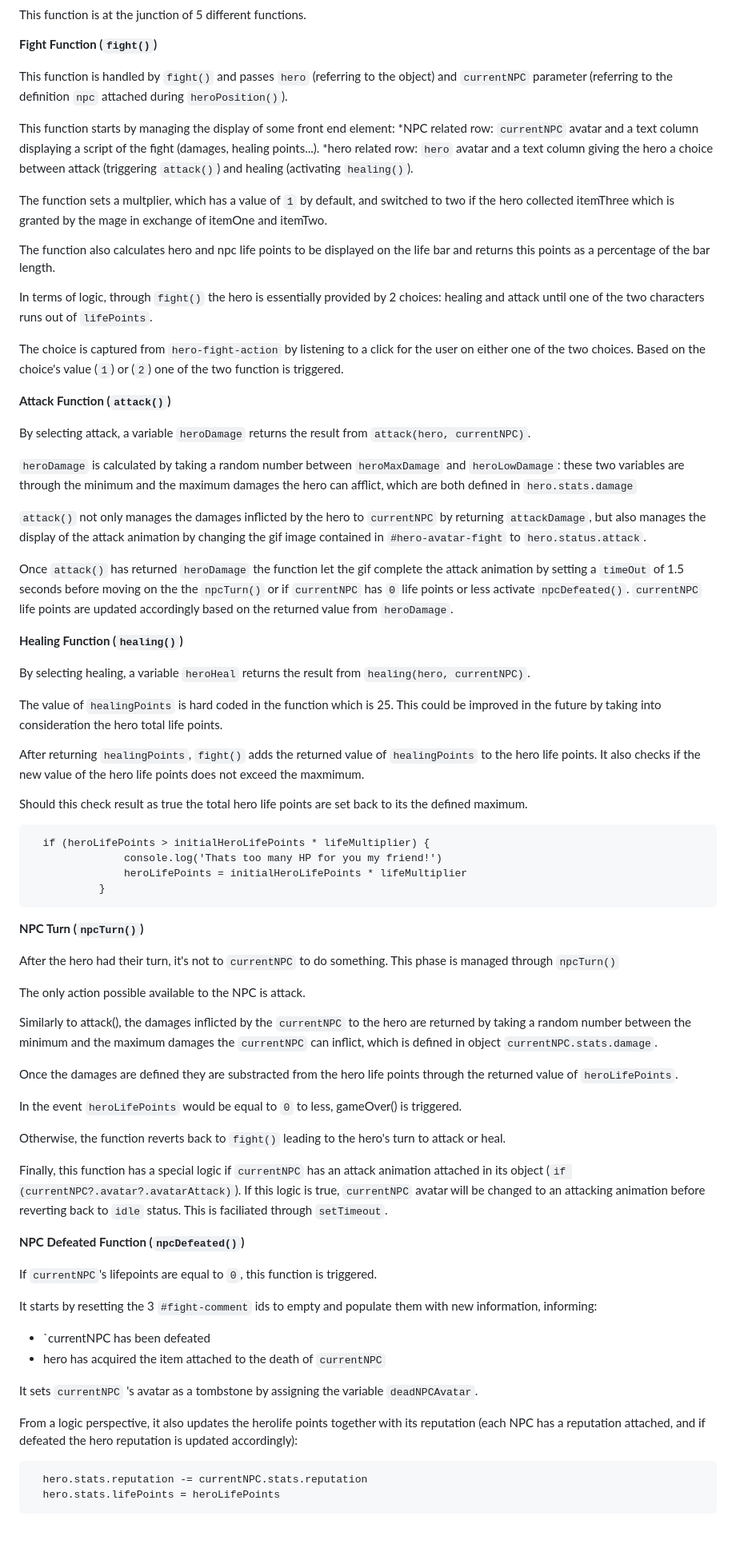
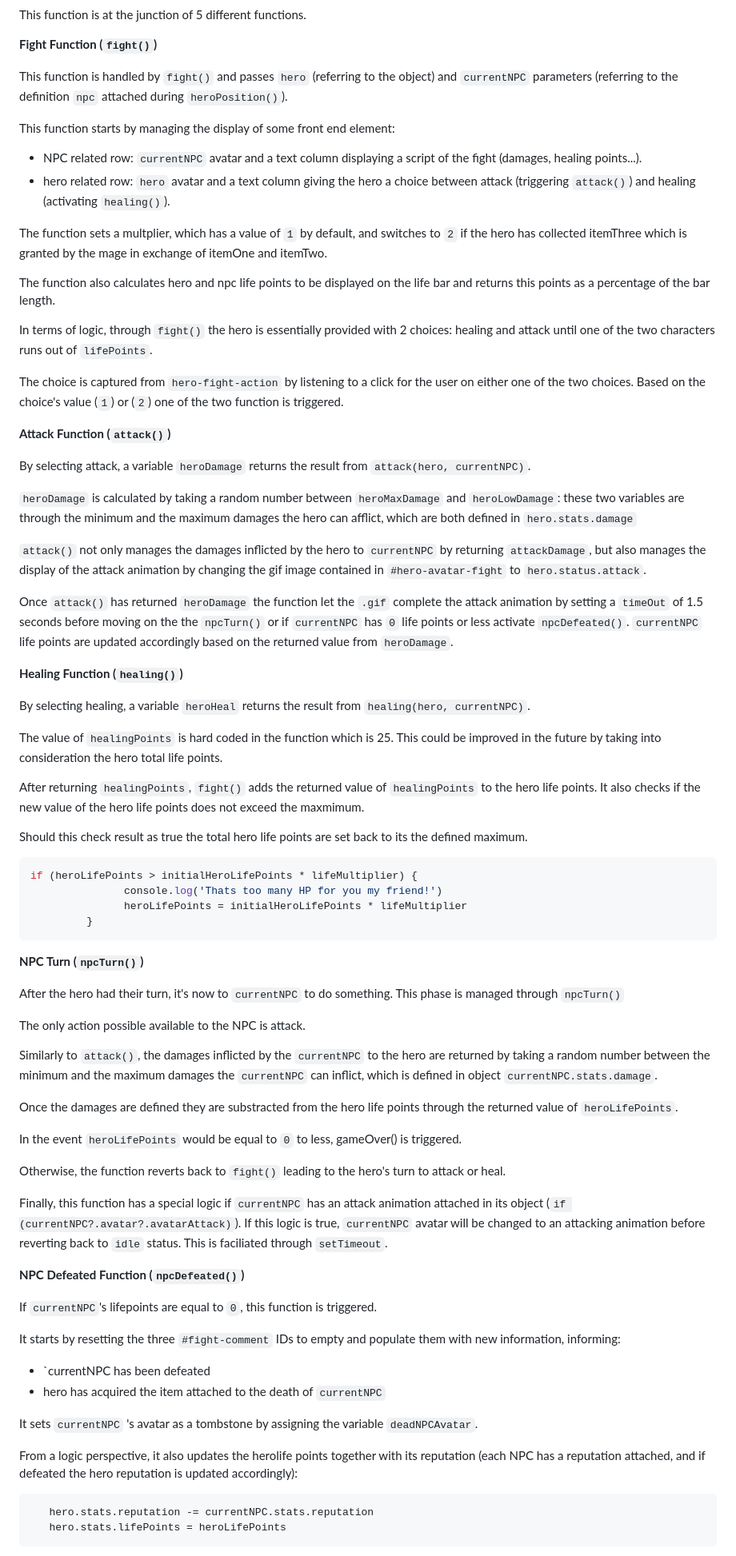
Before and after one commit to PhilMele/M2Project, a Markdown page: readme.md, the part around the change printed below. Shown: that part at 80% size. Rendered like a GitHub page; blank space fills up the shorter version.

Commit message:
Edit Readme file to correct sentences and synthax

````diff
--- a/readme.md
+++ b/readme.md
@@ -259,17 +259,17 @@ note: for future development the function could be divided into smaller function
 
    **Fight Function (`fight()`)**
 
-   This function is handled by `fight()` and passes `hero` (referring to the object) and `currentNPC` parameter (referring to the definition `npc` attached during `heroPosition()`).
+   This function is handled by `fight()` and passes `hero` (referring to the object) and `currentNPC` parameters (referring to the definition `npc` attached during `heroPosition()`).
 
    This function starts by managing the display of some front end element:
-   *NPC related row: `currentNPC` avatar and a text column displaying a script of the fight (damages, healing points...).
-   *hero related row: `hero` avatar and a text column giving the hero a choice between attack (triggering `attack()`) and healing (activating `healing()`).
+   * NPC related row: `currentNPC` avatar and a text column displaying a script of the fight (damages, healing points...).
+   * hero related row: `hero` avatar and a text column giving the hero a choice between attack (triggering `attack()`) and healing (activating `healing()`).
 
-   The function sets a multplier, which has a value of `1` by default, and switched to two if the hero collected itemThree which is granted by the mage in exchange of itemOne and itemTwo.
+   The function sets a multplier, which has a value of `1` by default, and switches to `2` if the hero has collected itemThree which is granted by the mage in exchange of itemOne and itemTwo.
 
    The function also calculates hero and npc life points to be displayed on the life bar and returns this points as a percentage of the bar length.
 
-   In terms of logic, through `fight()` the hero is essentially provided by 2 choices: healing and attack until one of the two characters runs out of `lifePoints`.
+   In terms of logic, through `fight()` the hero is essentially provided with 2 choices: healing and attack until one of the two characters runs out of `lifePoints`.
 
    The choice is captured from `hero-fight-action` by listening to a click for the user on either one of the two choices. Based on the choice's value (`1`) or (`2`) one of the two function is triggered.
 
@@ -281,7 +281,7 @@ note: for future development the function could be divided into smaller function
 
    `attack()` not only manages the damages inflicted by the hero to `currentNPC` by returning `attackDamage`, but also manages the display of the attack animation by changing the gif image contained in `#hero-avatar-fight` to `hero.status.attack`.
 
-   Once `attack()` has returned `heroDamage` the function let the gif complete the attack animation by setting a `timeOut` of 1.5 seconds before moving on the the `npcTurn()` or if `currentNPC` has `0` life points or less activate `npcDefeated()`.  `currentNPC` life points are updated accordingly based on the returned value from `heroDamage`.
+   Once `attack()` has returned `heroDamage` the function let the `.gif` complete the attack animation by setting a `timeOut` of 1.5 seconds before moving on the the `npcTurn()` or if `currentNPC` has `0` life points or less activate `npcDefeated()`.  `currentNPC` life points are updated accordingly based on the returned value from `heroDamage`.
 
    **Healing Function (`healing()`)**
 
@@ -293,18 +293,20 @@ By selecting healing, a variable `heroHeal` returns the result from `healing(her
 
    Should this check result as true the total hero life points are set back to its the defined maximum.
 
-      if (heroLifePoints > initialHeroLifePoints * lifeMultiplier) {
-                   console.log('Thats too many HP for you my friend!')
-                   heroLifePoints = initialHeroLifePoints * lifeMultiplier
-               }
+   ```js
+   if (heroLifePoints > initialHeroLifePoints * lifeMultiplier) {
+                  console.log('Thats too many HP for you my friend!')
+                  heroLifePoints = initialHeroLifePoints * lifeMultiplier
+            }
+   ```
 
    **NPC Turn (`npcTurn()`)**
 
-   After the hero had their turn, it's not to `currentNPC` to do something. This phase is managed through `npcTurn()`
+   After the hero had their turn, it's now to `currentNPC` to do something. This phase is managed through `npcTurn()`
 
    The only action possible available to the NPC is attack.
 
-   Similarly to attack(), the damages inflicted by the `currentNPC` to the hero are returned by taking a random number between the minimum and the maximum damages the `currentNPC` can inflict, which is defined in object `currentNPC.stats.damage`.
+   Similarly to `attack()`, the damages inflicted by the `currentNPC` to the hero are returned by taking a random number between the minimum and the maximum damages the `currentNPC` can inflict, which is defined in object `currentNPC.stats.damage`.
 
    Once the damages are defined they are substracted from the hero life points through the returned value of `heroLifePoints`.
 
@@ -318,7 +320,7 @@ By selecting healing, a variable `heroHeal` returns the result from `healing(her
 
    If `currentNPC`'s lifepoints are equal to `0`, this function is triggered.
 
-   It starts by resetting the 3 `#fight-comment` ids to empty and populate them with new information, informing:
+   It starts by resetting the three `#fight-comment` IDs to empty and populate them with new information, informing:
    * `currentNPC has been defeated
    * hero has acquired the item attached to the death of `currentNPC`
 
@@ -326,5 +328,6 @@ By selecting healing, a variable `heroHeal` returns the result from `healing(her
 
    From a logic perspective, it also updates the herolife points together with its reputation (each NPC has a reputation attached, and if defeated the hero reputation is updated accordingly):
 
+   ```js
       hero.stats.reputation -= currentNPC.stats.reputation
       hero.stats.lifePoints = heroLifePoints
````
Also changed, not shown: other parts of readme.md (+85 -56 lines).
